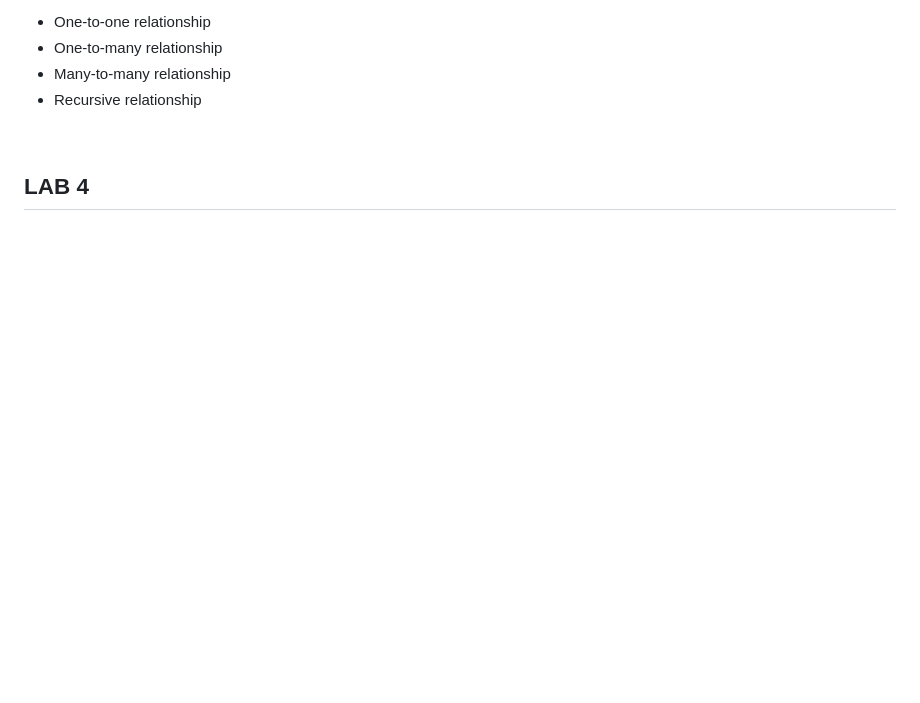
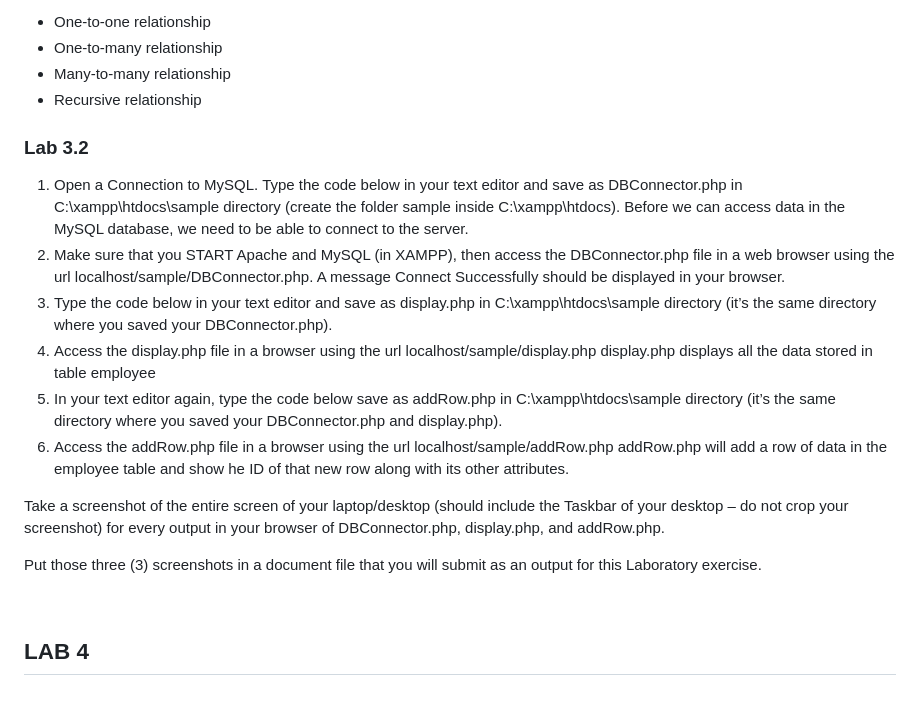
Before and after one commit to rmlescano2023/Database-Systems, a Markdown page: README.md, the part around the change. Rendered like a GitHub page; blank space fills up the shorter version.

```diff
--- a/README.md
+++ b/README.md
@@ -103,6 +103,21 @@ If you are done using XAMMP, don’t forget to STOP your APACHE and MySQL.
 * Many-to-many relationship
 * Recursive relationship
 
+### Lab 3.2
+1. Open a Connection to MySQL. Type the code below in your text editor and save as DBConnector.php in C:\xampp\htdocs\sample directory (create the folder sample inside C:\xampp\htdocs\). Before we can access data in the MySQL database, we need to be able to connect to the server.
+2. Make sure that you START Apache and MySQL (in XAMPP), then access the DBConnector.php file in a web browser using the url localhost/sample/DBConnector.php. A message Connect Successfully should be displayed in your browser.
+3. Type the code below in your text editor and save as display.php in C:\xampp\htdocs\sample directory (it’s the same directory where you saved your DBConnector.php).
+4. Access the display.php file in a browser using the url localhost/sample/display.php
+display.php displays all the data stored in table employee
+5. In your text editor again, type the code below save as addRow.php in C:\xampp\htdocs\sample directory (it’s the same directory where you saved your DBConnector.php and display.php).
+6. Access the addRow.php file in a browser using the url localhost/sample/addRow.php
+addRow.php will add a row of data in the employee table and show he ID of that new row along with its other attributes.
+
+Take a screenshot of the entire screen of your laptop/desktop (should include the Taskbar of your desktop – do not crop your screenshot) for every output in your browser of DBConnector.php, display.php, and addRow.php.
+
+Put those three (3) screenshots in a document file that you will submit as an output for this Laboratory exercise.
+
+
 
 <br>
 
```
